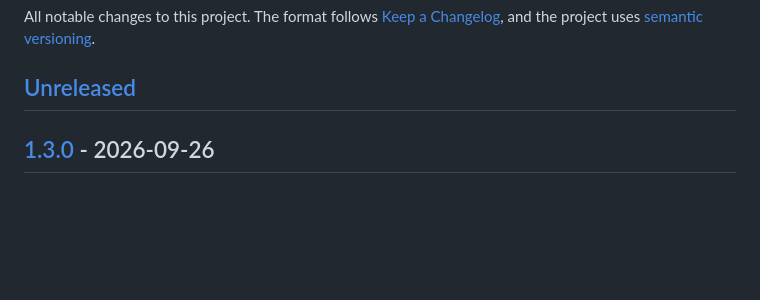
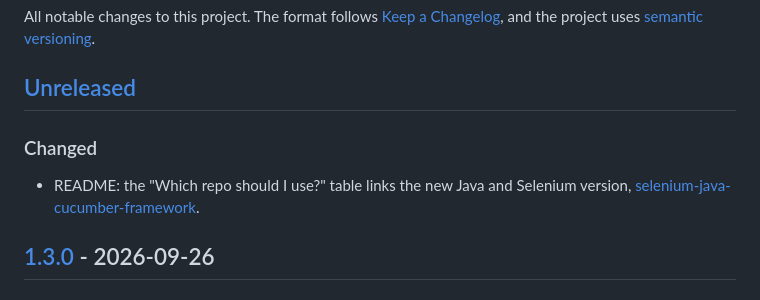
Before and after one commit to luismtueme/playwright-typescript-framework, a Markdown page: CHANGELOG.md, the part around the change. Rendered like a GitHub page; blank space fills up the shorter version.

```diff
--- a/CHANGELOG.md
+++ b/CHANGELOG.md
@@ -3,6 +3,9 @@
 All notable changes to this project. The format follows [Keep a Changelog](https://keepachangelog.com), and the project uses [semantic versioning](https://semver.org).
 
 ## [Unreleased]
+
+### Changed
+- README: the "Which repo should I use?" table links the new Java and Selenium version, [selenium-java-cucumber-framework](https://github.com/luismtueme/selenium-java-cucumber-framework).
 
 ## [1.3.0] - 2026-09-26
 
```
Also changed, not shown: README.md (+2 -1 lines).
